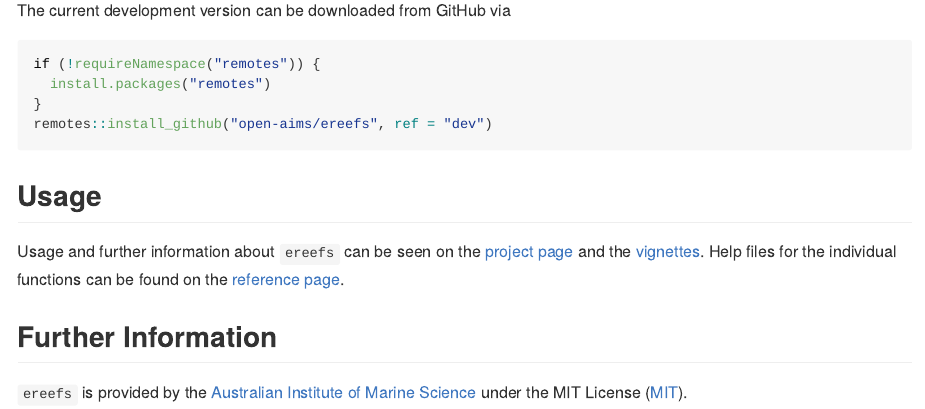
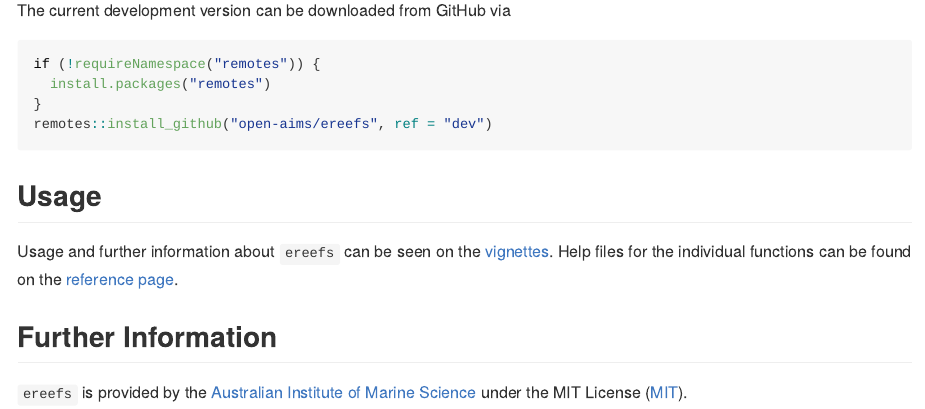
Before and after one commit to open-AIMS/ereefs, an R Markdown document (README.Rmd): the page in a window 1100 px wide, from 1730 px down. Rendered offline with R 4.5, knitr and Pandoc, with nearby package versions; some code elsewhere in the file could not run offline; badge pictures from the web are left out.

Commit message:
updated README

```diff
--- a/README.Rmd
+++ b/README.Rmd
@@ -88,8 +88,7 @@ remotes::install_github("open-aims/ereefs", ref = "dev")
 
 ## Usage
 
-Usage and further information about `ereefs` can be seen on the [project
-page](https://open-aims.github.io/ereefs/) and the
+Usage and further information about `ereefs` can be seen on the
 [vignettes](https://open-aims.github.io/ereefs/articles/). Help files for the
 individual functions can be found on the
 [reference page](https://open-aims.github.io/ereefs/reference/).
```
